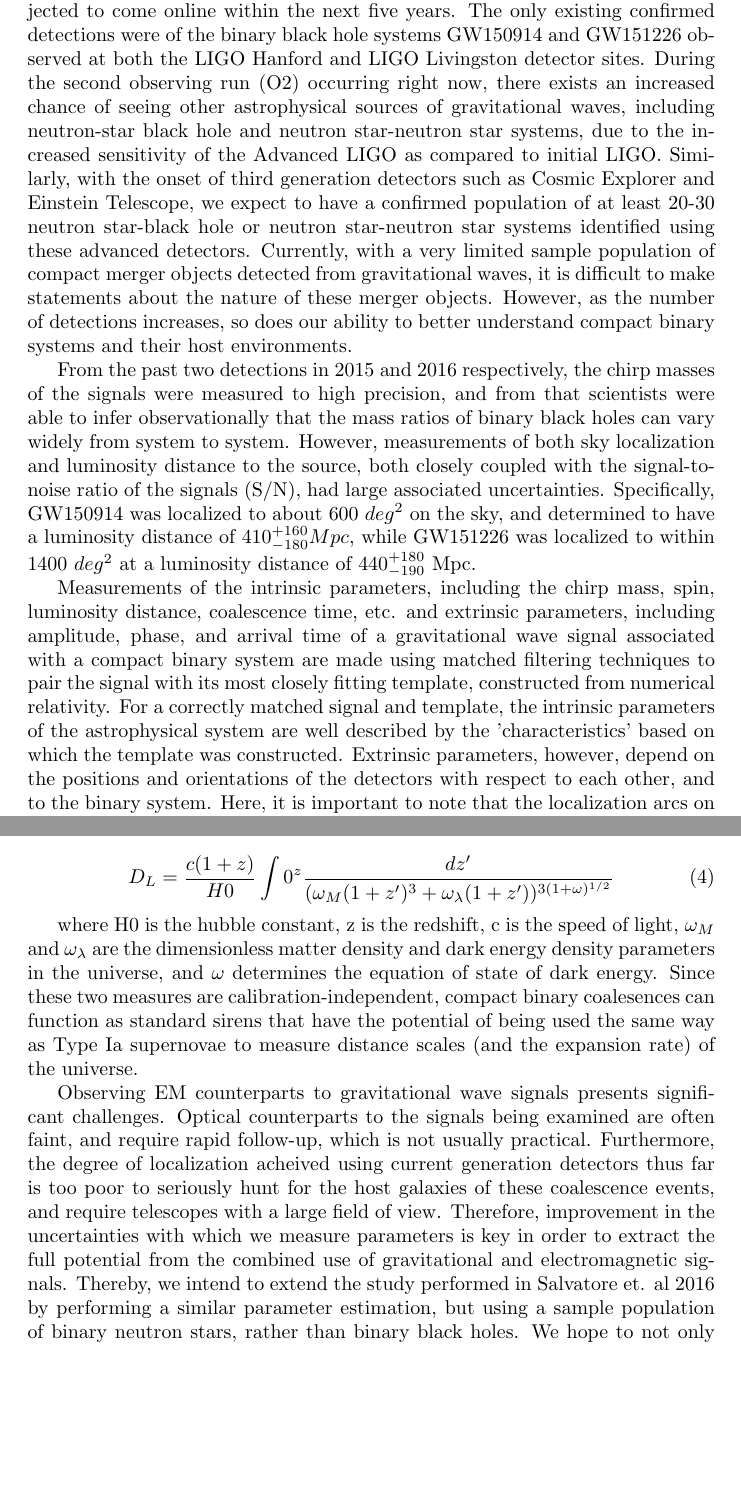
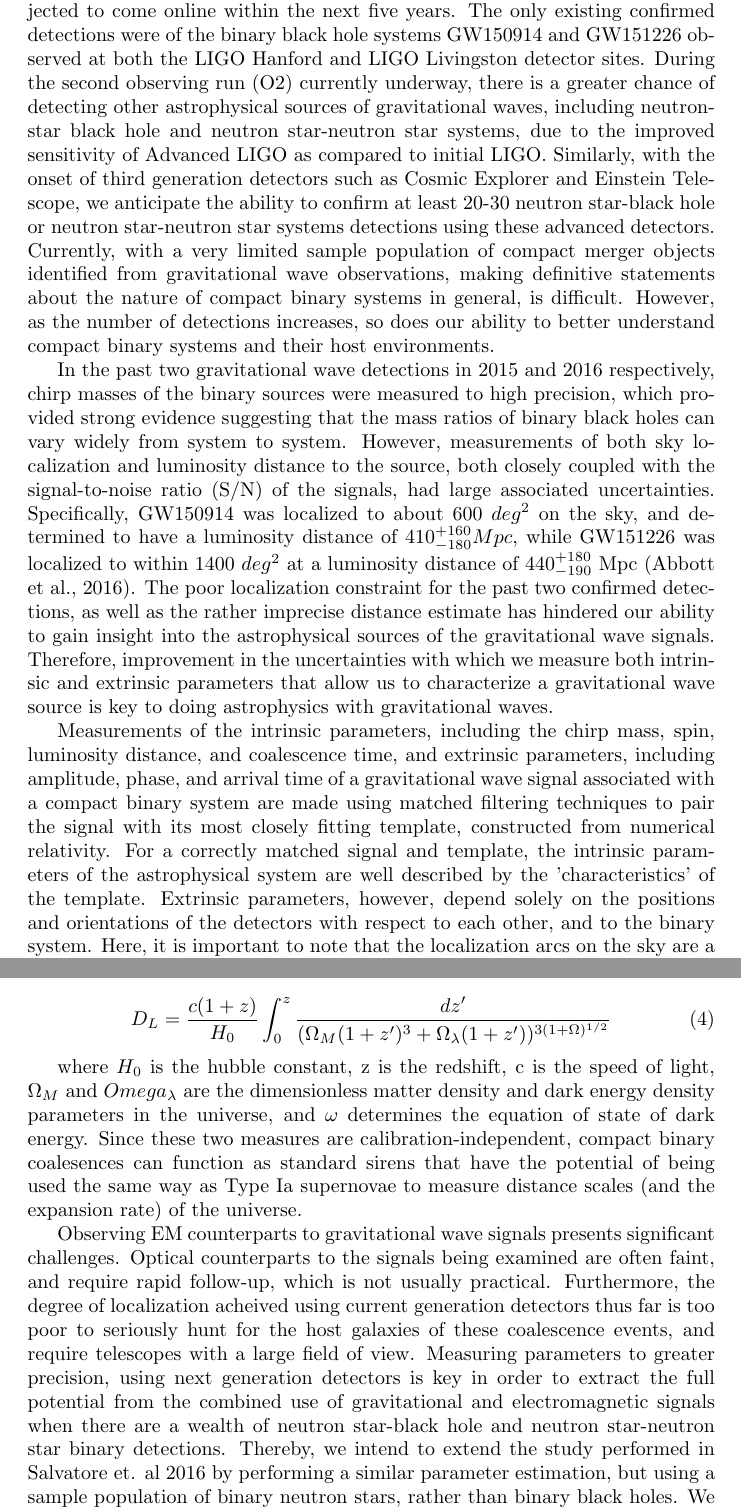
Before and after one commit to shreyasahasram08/LIGOSURF2017_shortgrbs, a LaTeX document (LIGO_SURF_proposal.tex): two parts of pages 1 and 3 of 4, joined at a grey line, cut so that both start at the same text, the shorter picture padded with empty space. Compiled offline with pdfLaTeX.

Commit message:
latest revised draft

```diff
--- a/LIGO_SURF_proposal.tex
+++ b/LIGO_SURF_proposal.tex
@@ -6,11 +6,11 @@
 \begin{document}
 \section{Introduction}
 
-In the current advanced gravitational wave detectors era, scientists predict there to be a significant increase in the number of detections annually by LIGO and other ground-based detectors, such as Virgo, KAGRA, and LIGO-India, projected to come online within the next five years.  The only existing confirmed detections were of the binary black hole systems GW150914 and GW151226 observed at both the LIGO Hanford and LIGO Livingston detector sites.  During the second observing run (O2) occurring right now, there exists an increased chance of seeing other astrophysical sources of gravitational waves, including neutron-star black hole and neutron star-neutron star systems, due to the increased sensitivity of the Advanced LIGO as compared to initial LIGO.  Similarly, with the onset of third generation detectors such as Cosmic Explorer and Einstein Telescope, we expect to have a confirmed population of at least 20-30 neutron star-black hole or neutron star-neutron star systems identified using these advanced detectors.  Currently, with a very limited sample population of compact merger objects detected from gravitational waves, it is difficult to make statements about the nature of these merger objects.  However, as the number of detections increases, so does our ability to better understand compact binary systems and their host environments.
+In the current advanced gravitational wave detectors era, scientists predict there to be a significant increase in the number of detections annually by LIGO and other ground-based detectors, such as Virgo, KAGRA, and LIGO-India, projected to come online within the next five years.  The only existing confirmed detections were of the binary black hole systems GW150914 and GW151226 observed at both the LIGO Hanford and LIGO Livingston detector sites.  During the second observing run (O2) currently underway, there is a greater chance of detecting other astrophysical sources of gravitational waves, including neutron-star black hole and neutron star-neutron star systems, due to the improved sensitivity of Advanced LIGO as compared to initial LIGO.  Similarly, with the onset of third generation detectors such as Cosmic Explorer and Einstein Telescope, we anticipate the ability to confirm at least 20-30 neutron star-black hole or neutron star-neutron star systems detections using these advanced detectors.  Currently, with a very limited sample population of compact merger objects identified from gravitational wave observations, making definitive statements about the nature of compact binary systems in general,  is difficult.  However, as the number of detections increases, so does our ability to better understand compact binary systems and their host environments.
 
-From the past two detections in 2015 and 2016 respectively, the chirp masses of the signals were measured to high precision, and from that scientists were able to infer observationally that the mass ratios of binary black holes can vary widely from system to system.  However, measurements of both sky localization and luminosity distance to the source, both closely coupled with the signal-to-noise ratio of the signals (S/N), had large associated uncertainties.  Specifically, GW150914 was localized to about 600 $deg^2$ on the sky, and determined to have a luminosity distance of $410^{+160}_{-180} Mpc$, while GW151226 was localized to within 1400 $deg^{2}$ at a luminosity distance of $440^{+180}_{-190}$ Mpc.
+In the past two gravitational wave detections in 2015 and 2016 respectively, chirp masses of the binary sources were measured to high precision, which provided strong evidence suggesting that the mass ratios of binary black holes can vary widely from system to system.  However, measurements of both sky localization and luminosity distance to the source, both closely coupled with the signal-to-noise ratio (S/N) of the signals, had large associated uncertainties.  Specifically, GW150914 was localized to about 600 $deg^2$ on the sky, and determined to have a luminosity distance of $410^{+160}_{-180} Mpc$, while GW151226 was localized to within 1400 $deg^{2}$ at a luminosity distance of $440^{+180}_{-190}$ Mpc (Abbott et al., 2016).  The poor localization constraint for the past two confirmed detections, as well as the rather imprecise distance estimate has hindered our ability to gain insight into the astrophysical sources of the gravitational wave signals.  Therefore, improvement in the uncertainties with which we measure both intrinsic and extrinsic parameters that allow us to characterize a gravitational wave source is key to doing astrophysics with gravitational waves.
 
-Measurements of the intrinsic parameters, including the chirp mass, spin, luminosity distance, coalescence time, etc. and extrinsic parameters, including amplitude, phase, and arrival time of a gravitational wave signal associated with a compact binary system are made using matched filtering techniques to pair the signal with its most closely fitting template, constructed from numerical relativity.  For a correctly matched signal and template, the intrinsic parameters of the astrophysical system are well described by the 'characteristics' based on which the template was constructed.  Extrinsic parameters, however, depend on the positions and orientations of the detectors with respect to each other, and to the binary system.  Here, it is important to note that the localization arcs on the sky are a result of the timing triangulation between detectors, constrained by the signal amplitude and phase (and their associated uncertainties).  Both intrinsic and extrinsic parameters can be inferred from the signal itself, which is observed by ground-based detectors as the dimensionless strain
+Measurements of the intrinsic parameters, including the chirp mass, spin, luminosity distance, and coalescence time, and extrinsic parameters, including amplitude, phase, and arrival time of a gravitational wave signal associated with a compact binary system are made using matched filtering techniques to pair the signal with its most closely fitting template, constructed from numerical relativity.  For a correctly matched signal and template, the intrinsic parameters of the astrophysical system are well described by the 'characteristics' of the template.  Extrinsic parameters, however, depend solely on the positions and orientations of the detectors with respect to each other, and to the binary system.  Here, it is important to note that the localization arcs on the sky are a result of the timing triangulation between detectors, constrained by the signal amplitude and phase (and their associated uncertainties).  Both intrinsic and extrinsic parameters can be inferred from the signal itself, which is observed by ground-based detectors as the dimensionless strain
 
 \begin{equation}    y_i(t) = x_i(t;\theta) + n_i(t) \end{equation}
 
@@ -26,13 +26,13 @@ where $\rho$ is the signal-to-noie ratio, $H(\omega)$ describes the portion of t
 
 Both intrinsic and extrinsic parameters have associated uncertainties that are comprised of both systematic as well as statistical components.  The statistical uncertainties in amplitude, phase, and arrival time can be determined using a Fisher Information matrix (related to the inverse of the covariance matrix of uncertainties in the parameters) analysis, assuming the likelihood is distributed as a gaussian.  The systematic uncertainty, on the other hand, comes from calibration parameters.  However, the effect of detector calibration on parameter estimation with next generation detectors is as of yet unknown; it is a subject we hope to further explore in our study. Salvatore et. al, 2016 uses a Bayesian analysis to address the case of binary black hole systems, specifically, and predict how well intrinsic and extrinsic parameters can be measured for such systems with advanced detector networks.  Bayesian analysis, which relies on the Fisher information, is built on the assumption that given the data and prior information about how the data is distributed (known as the prior), the probability of an event occuring is equal to the product of the prior and the likelihood of the data given the prior, marginalized over a number of different hypotheses.  This type of analysis is often used in the context of extracting information from gravitational wave observations.
 
-The observations predicted from next generation detectors include not only binary black hole sources, but also compact binary systems with at least one, if not two neutron stars.  Such sources are the hypothesized progenitors of short gamma-ray bursts, which are thought to occur immediately following the coalescence of the neutron stars.  A detection of an inspiraling binary system with a neutron star involved in the interaction opens up the possibility of coupling light - electromagnetic spectra - with gravitational wave signals to use as a probe for the astrophysics of the source system, which is much less probable for a black hole-black hole merger event.  Using the combined information from gravitational wave observations and their electromagnetic counterparts serve three main important functions in studying neutron star-black hole and neutron star-neutron star mergers.  The first is that using the time evolution from a gravitational wave signal, one can study the central engine and bulk motion of the matter in a short GRB, in addition to studying the matter surrounding (external to) the system, using electromagnetic observations.  Secondly, the chances of identifying the host galaxy increase immensely when gravitational wave observation is paired with an EM counterpart.  By investigating certain properties of the host galaxy environment such as the metallicity and star formation rate, we might be able to better understand how binary systems with neutron stars form.  Third, binary neutron star systems can function as 'standard sirens'; gravitational wave observations provide an independent measurement of luminosity distance to the sources, and the electromagnetic spectra provide a measure of the redshifts to the source.  Assuming a flat, $\Lambda$CDM cosmology, the luminosity distance $D_L$ is related to the redshift via the equation:
+As mentioned earlier, observations predicted from next generation detectors include not only binary black hole sources, but also compact binary systems with at least one, if not two neutron stars.  Such sources are the hypothesized progenitors of short gamma-ray bursts, which are thought to occur immediately following the coalescence of the neutron stars.  Detections of inspiraling binary systems with a neutron star involved in the interaction opens up the possibility of coupling light - electromagnetic spectra - with gravitational wave signals to use as a probe for the astrophysics of the source system.  Observing electromagnetic (EM) counterparts to black hole-black hole merger events, while possible, is much less probable.  Using the combined information from gravitational wave observations and their electromagnetic counterparts serve three main important functions in studying neutron star-black hole and neutron star-neutron star mergers.  The first is that using the time evolution from a gravitational wave signal, one can study the central engine and bulk motion of the matter in a short GRB, in addition to studying the matter surrounding (external to) the system, using electromagnetic observations.  Secondly, the chances of identifying the host galaxy increase immensely when gravitational wave observation is paired with an EM counterpart.  By investigating certain properties of the host galaxy environment such as the metallicity and star formation rate, we might be able to better understand how binary systems with neutron stars form.  Third, binary neutron star systems can function as 'standard sirens'; gravitational wave observations provide an independent measurement of luminosity distance to the sources, and the electromagnetic spectra provide a measure of the redshifts to the source.  Assuming a flat, $\Lambda$CDM cosmology, the luminosity distance $D_L$ is related to the redshift via the equation:
 
-\begin{equation} D_L = \frac{c(1+z)}{H0}\int{0}^{z} \frac{dz'}{(\omega_M(1+z')^3 + \omega_{\lambda}(1+z'))^{3(1+\omega)^{1/2}}} \end{equation}
+\begin{equation} D_L = \frac{c(1+z)}{H_0}\int_{0}^{z} \frac{dz'}{(\Omega_M(1+z')^3 + \Omega_{\lambda}(1+z'))^{3(1+\Omega)^{1/2}}} \end{equation}
 
-where H0 is the hubble constant, z is the redshift, c is the speed of light, $\omega_M$ and $\omega_{\lambda}$ are the dimensionless matter density and dark energy density parameters in the universe, and $\omega$ determines the equation of state of dark energy.  Since these two measures are calibration-independent, compact binary coalesences can function as standard sirens that have the potential of being used the same way as Type Ia supernovae to measure distance scales (and the expansion rate) of the universe.
+where $H_0$ is the hubble constant, z is the redshift, c is the speed of light, $\Omega_M$ and $Omega_{\lambda}$ are the dimensionless matter density and dark energy density parameters in the universe, and $\omega$ determines the equation of state of dark energy.  Since these two measures are calibration-independent, compact binary coalesences can function as standard sirens that have the potential of being used the same way as Type Ia supernovae to measure distance scales (and the expansion rate) of the universe.
 
-Observing EM counterparts to gravitational wave signals presents significant challenges.  Optical counterparts to the signals being examined are often faint, and require rapid follow-up, which is not usually practical.  Furthermore, the degree of localization acheived using current generation detectors thus far is too poor to seriously hunt for the host galaxies of these coalescence events, and require telescopes with a large field of view.  Therefore, improvement in the uncertainties with which we measure parameters is key in order to extract the full potential from the combined use of gravitational and electromagnetic signals. Thereby, we intend to extend the study performed in Salvatore et. al 2016 by performing a similar parameter estimation, but using a sample population of binary neutron stars, rather than binary black holes.  We hope to not only provide interesting predictions concerning the correlation of telescope observations of binary neutron star systems with gravitational wave observations, but also to test whether gravitational waves can be used as a way of determining whether binary neutron star mergers can, in fact be the sources of short gamma ray bursts.
+Observing EM counterparts to gravitational wave signals presents significant challenges.  Optical counterparts to the signals being examined are often faint, and require rapid follow-up, which is not usually practical.  Furthermore, the degree of localization acheived using current generation detectors thus far is too poor to seriously hunt for the host galaxies of these coalescence events, and require telescopes with a large field of view.  Measuring parameters to greater precision, using next generation detectors is key in order to extract the full potential from the combined use of gravitational and electromagnetic signals when there are a wealth of neutron star-black hole and neutron star-neutron star binary detections. Thereby, we intend to extend the study performed in Salvatore et. al 2016 by performing a similar parameter estimation, but using a sample population of binary neutron stars, rather than binary black holes.  We hope to not only provide interesting predictions concerning the correlation of telescope observations of binary neutron star systems with gravitational wave observations, but also to test whether gravitational waves can be used as a way of determining whether binary neutron star mergers can, in fact be the sources of short gamma ray bursts.
 
 If, as we expect, there is an increased probability of observing EM signatures associated with binary neutron star mergers, we can constrain the hubble constant in the local universe by exploiting the 'standard siren' property of the merger systems.  This procedure for constraining H0, as well as other cosmological parameters, is detailed in the Sathyaprakash, Schutz, and Van Den Broeck paper on cosmography with third generation detector networks (2009).  As another aspect of our project, we propose to follow the methods outlined in Sathyaprakash et al. 2009 to provide a measurement of H0 in our local universe, using the simulated population of binary neutron stars we generate, taking into account the predicted effect of calibration uncertainty on this measurement (which we aim to further investigate into).
 
```
Also changed, not shown: LIGO_SURF_proposal.tex (5 more changed lines).
